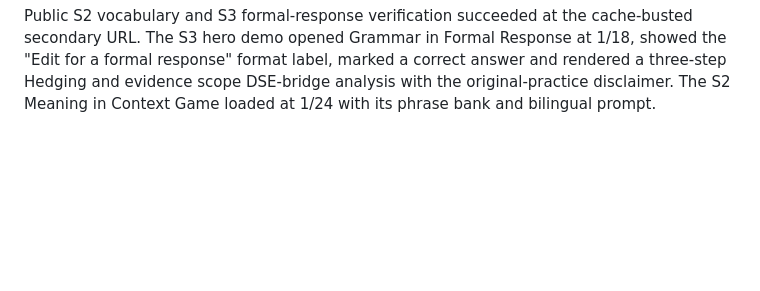
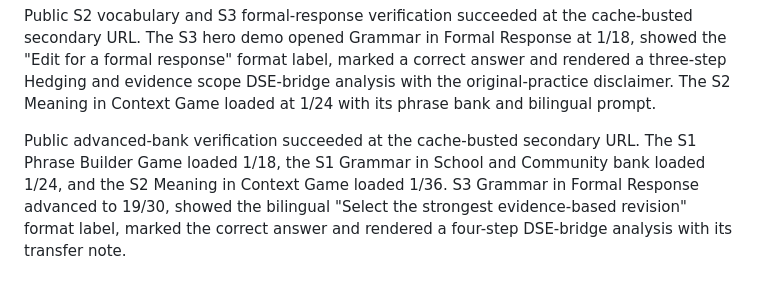
Before and after one commit to leung-tech/English-web, a Markdown page: VALIDATION_NOTES.md, the part around the change. GitHub-like rendering; blank space fills up the shorter version.

Commit message:
Record advanced bank verification

```diff
--- a/VALIDATION_NOTES.md
+++ b/VALIDATION_NOTES.md
@@ -367,3 +367,5 @@ S1–S3 grammar expansion audit passed. New original content includes 12 S1 Pass
 Public grammar-expansion verification succeeded at the cache-busted secondary URL. S1 Passive Voice Quest loaded 1/12 and produced correct-answer feedback; S1 Conditionals Quest loaded 1/12 with three grammar clues. The new S1, S2 and S3 grammar banks loaded 1/18 each and displayed their contextual question-format labels.
 
 Public S2 vocabulary and S3 formal-response verification succeeded at the cache-busted secondary URL. The S3 hero demo opened Grammar in Formal Response at 1/18, showed the "Edit for a formal response" format label, marked a correct answer and rendered a three-step Hedging and evidence scope DSE-bridge analysis with the original-practice disclaimer. The S2 Meaning in Context Game loaded at 1/24 with its phrase bank and bilingual prompt.
+
+Public advanced-bank verification succeeded at the cache-busted secondary URL. The S1 Phrase Builder Game loaded 1/18, the S1 Grammar in School and Community bank loaded 1/24, and the S2 Meaning in Context Game loaded 1/36. S3 Grammar in Formal Response advanced to 19/30, showed the bilingual "Select the strongest evidence-based revision" format label, marked the correct answer and rendered a four-step DSE-bridge analysis with its transfer note.
```
